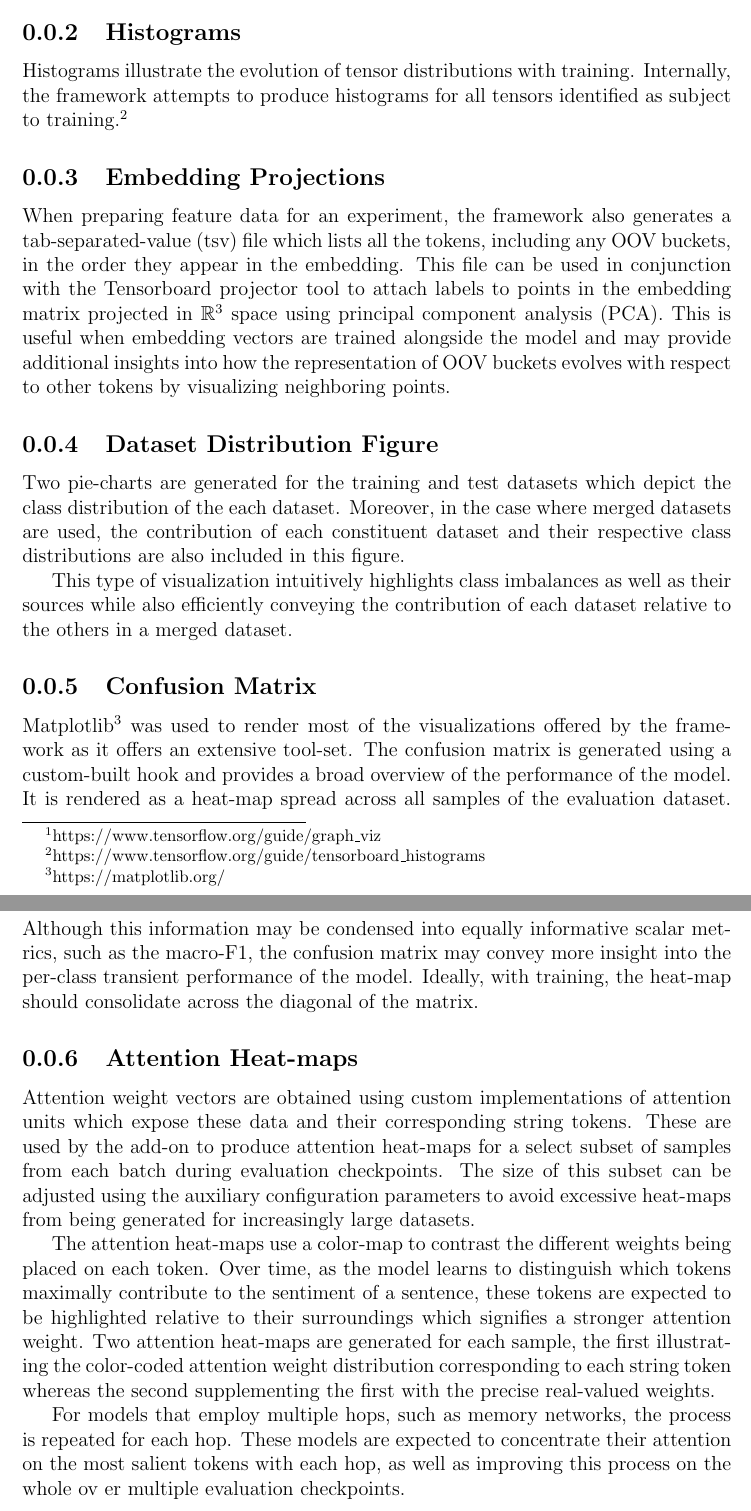
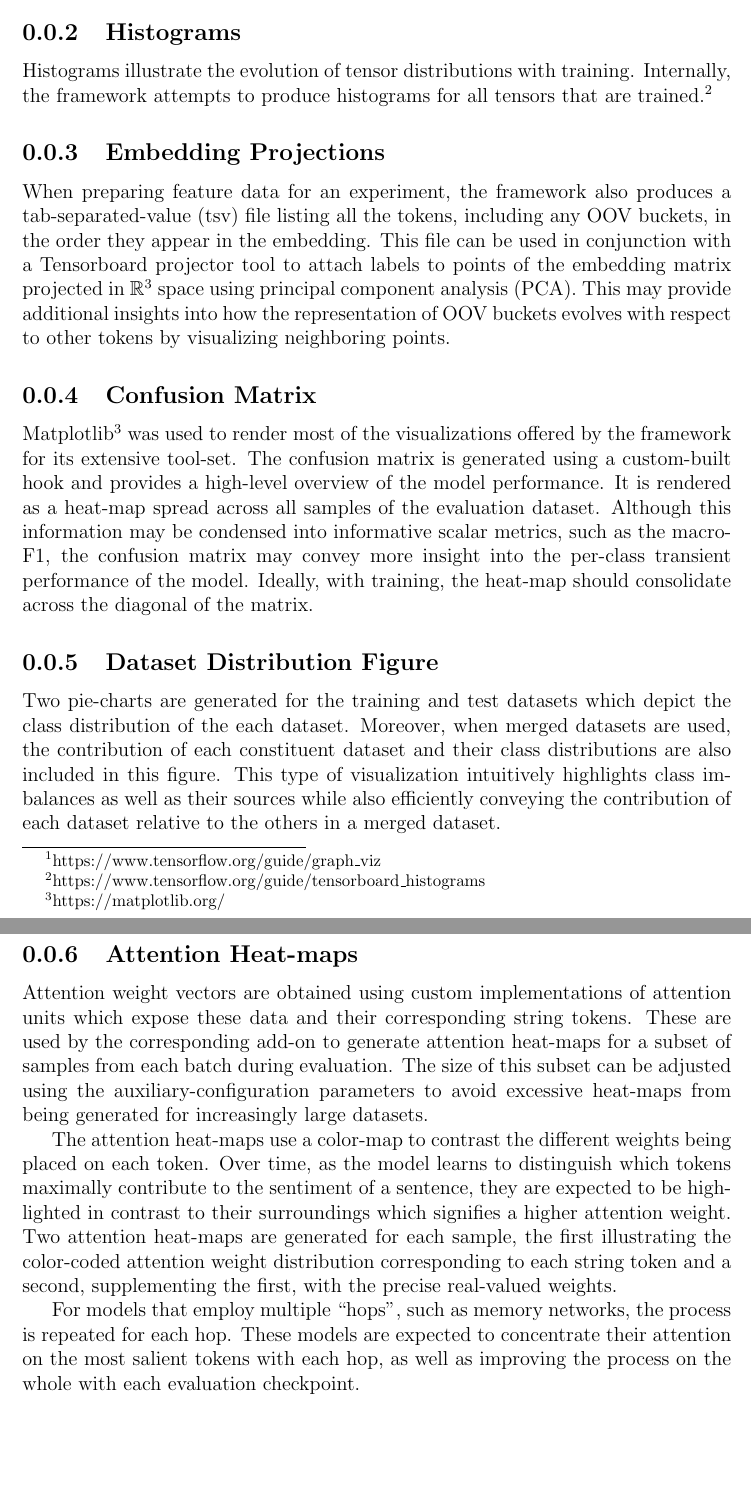
Before and after one commit to SijanC147/MSc-Report, a LaTeX document (chapters/5-EvaluationMethods/5.3-Visualizations.tex): two parts of pages 1 and 2 of 2, joined at a grey line, cut so that both start at the same text, the shorter picture padded with empty space. Compiled offline with pdfLaTeX.

Commit message:
removes redundancies 5.3 viz section

```diff
--- a/chapters/5-EvaluationMethods/5.3-Visualizations.tex
+++ b/chapters/5-EvaluationMethods/5.3-Visualizations.tex
@@ -6,27 +6,25 @@
 The model graph provides an intuitive way of visualizing the architecture and data flow of a model. Nodes are used to represent single operations or groups thereof, and connections represent the tensor data that flows from one operation to the next.\footnote{https://www.tensorflow.org/guide/graph\_viz}
 
 \subsection{Histograms}
-Histograms illustrate the evolution of tensor distributions with training. Internally, the framework attempts to produce histograms for all tensors identified as subject to training.\footnote{https://www.tensorflow.org/guide/tensorboard\_histograms}
+Histograms illustrate the evolution of tensor distributions with training. Internally, the framework attempts to produce histograms for all tensors that are trained.\footnote{https://www.tensorflow.org/guide/tensorboard\_histograms}
 
 \subsection{Embedding Projections}
-When preparing feature data for an experiment, the framework also generates a tab-separated-value (tsv) file which lists all the tokens, including any OOV buckets, in the order they appear in the embedding. This file can be used in conjunction with the Tensorboard projector tool to attach labels to points in  the embedding matrix projected in $\mathbb{R}^3$ space using principal component analysis (PCA). This is useful when embedding vectors are trained alongside the model and may provide additional insights into how the representation of OOV buckets evolves with respect to other tokens by visualizing neighboring points.
+When preparing feature data for an experiment, the framework also produces a tab-separated-value (tsv) file listing all the tokens, including any OOV buckets, in the order they appear in the embedding. This file can be used in conjunction with a Tensorboard projector tool to attach labels to points of the embedding matrix projected in $\mathbb{R}^3$ space using principal component analysis (PCA). This may provide additional insights into how the representation of OOV buckets evolves with respect to other tokens by visualizing neighboring points.
 %TODO Include an example image of embedding visualized in this way, possibly showing nearest neighbors of OOV buckets
 
+\subsection{Confusion Matrix}
+Matplotlib\footnote{https://matplotlib.org/} was used to render most of the visualizations offered by the framework for its extensive tool-set. The confusion matrix is generated using a custom-built hook and provides a high-level overview of the model performance. It is rendered as a heat-map spread across all samples of the evaluation dataset. Although this information may be condensed into informative scalar metrics, such as the macro-F1, the confusion matrix may convey more insight into the per-class transient performance of the model. Ideally, with training, the heat-map should consolidate across the diagonal of the matrix.
+%TODO Include example image of multiple confusion matrices over time showing how the heatmap distribution changes over time
+
 \subsection{Dataset Distribution Figure}
-Two pie-charts are generated for the training and test datasets which depict the class distribution of the each dataset. Moreover, in the case where merged datasets are used, the contribution of each constituent dataset and their respective class distributions are also included in this figure.
-
-This type of visualization intuitively highlights class imbalances as well as their sources while also efficiently conveying the contribution of each dataset relative to the others in a merged dataset.
+Two pie-charts are generated for the training and test datasets which depict the class distribution of the each dataset. Moreover, when merged datasets are used, the contribution of each constituent dataset and their class distributions are also included in this figure. This type of visualization intuitively highlights class imbalances as well as their sources while also efficiently conveying the contribution of each dataset relative to the others in a merged dataset.
 %TODO Include image of a dataset distribution piechart
 
-\subsection{Confusion Matrix}
-Matplotlib\footnote{https://matplotlib.org/} was used to render most of the visualizations offered by the framework as it offers an extensive tool-set. The confusion matrix is generated using a custom-built hook and provides a broad overview of the performance of the model. It is rendered as a heat-map spread across all samples of the evaluation dataset. Although this information may be condensed into equally informative scalar metrics, such as the macro-F1, the confusion matrix may convey more insight into the per-class transient performance of the model. Ideally, with training, the heat-map should consolidate across the diagonal of the matrix.
-%TODO Include example image of multiple confusion matrices over time showing how the heatmap distribution changes over time
+\subsection{Attention Heat-maps}
+Attention weight vectors are obtained using custom implementations of attention units which expose these data and their corresponding string tokens. These are used by the corresponding add-on to generate attention heat-maps for a subset of samples from each batch during evaluation. The size of this subset can be adjusted using the auxiliary-configuration parameters to avoid excessive heat-maps from being generated for increasingly large datasets.
 
-\subsection{Attention Heat-maps}
-Attention weight vectors are obtained using custom implementations of attention units which expose these data and their corresponding string tokens. These are used by the add-on to produce attention heat-maps for a select subset of samples from each batch during evaluation checkpoints. The size of this subset can be adjusted using the auxiliary configuration parameters to avoid excessive heat-maps from being generated for increasingly large datasets.
+The attention heat-maps use a color-map to contrast the different weights being placed on each token. Over time, as the model learns to distinguish which tokens maximally contribute to the sentiment of a sentence, they are expected to be highlighted in contrast to their surroundings which signifies a higher attention weight. Two attention heat-maps are generated for each sample, the first illustrating the color-coded attention weight distribution corresponding to each string token and a second, supplementing the first, with the precise real-valued weights.
 
-The attention heat-maps use a color-map to contrast the different weights being placed on each token. Over time, as the model learns to distinguish which tokens maximally contribute to the sentiment of a sentence, these tokens are expected to be highlighted relative to their surroundings which signifies a stronger attention weight. Two attention heat-maps are generated for each sample, the first illustrating the color-coded attention weight distribution corresponding to each string token whereas the second supplementing the first with the precise real-valued weights.
-
-For models that employ multiple hops, such as memory networks, the process is repeated for each hop. These models are expected to concentrate their attention on the most salient tokens with each hop, as well as improving this process on the whole ov er multiple evaluation checkpoints.
+For models that employ multiple \enquote{hops}, such as memory networks, the process is repeated for each hop. These models are expected to concentrate their attention on the most salient tokens with each hop, as well as improving the process on the whole with each evaluation checkpoint.
 %TODO Include two images of attention maps one for the normal case showing both generated types and one for memory networks showing multiple hops
 \end{document}
```
Also changed, not shown: chapters/5-EvaluationMethods/main.tex (+1 -0 lines), fyp.pdf.
